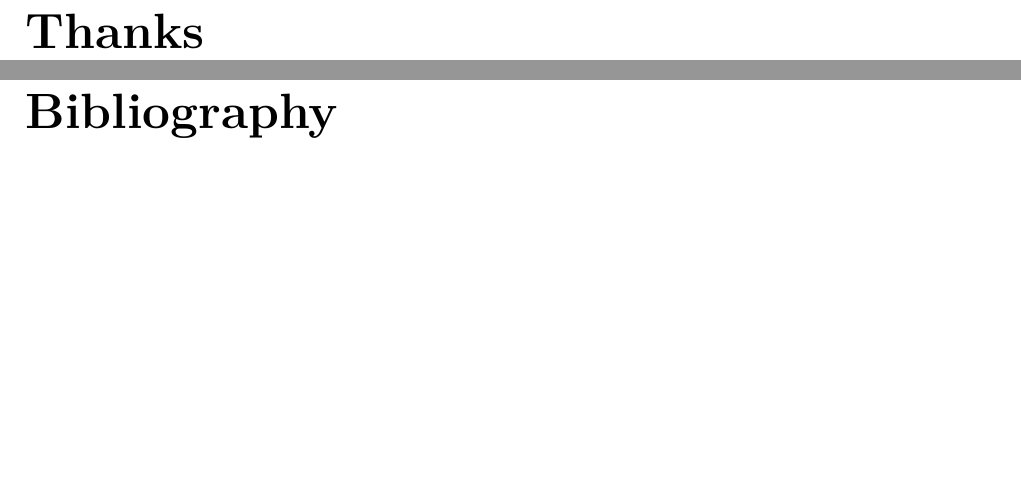
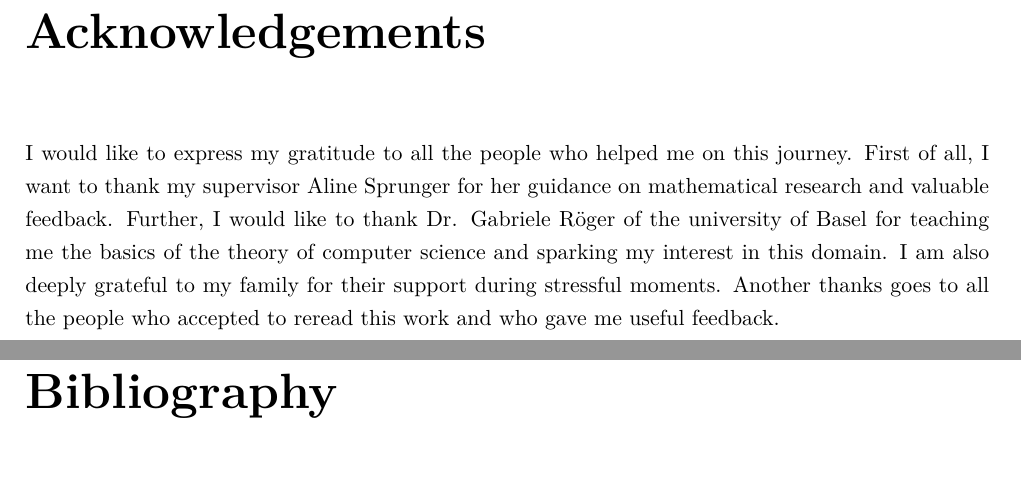
Before and after one commit to 42kangaroo/maturarbeit-documentation, a LaTeX thesis (MA-Documentation.tex, which reads danksagung.tex): two parts of pages 30 and 31 of 47, joined at a grey line, cut at the place of the change, the shorter picture padded with empty space. Compiled offline with pdfLaTeX.

Commit message:
write acknowledgements

```diff
--- a/danksagung.tex
+++ b/danksagung.tex
@@ -1 +1,7 @@
-\chapter*{Thanks}
+\chapter*{Acknowledgements}
+
+I would like to express my gratitude to all the people who helped me on this journey.
+First of all, I want to thank my supervisor Aline Sprunger for her guidance on mathematical research and valuable feedback.
+Further, I would like to thank Dr. Gabriele Röger of the university of Basel for teaching me the basics of the theory of computer science and sparking my interest in this domain.
+I am also deeply grateful to my family for their support during stressful moments.
+Another thanks goes to all the people who accepted to reread this work and who gave me useful feedback.
```
Also changed, not shown: out/MA-Documentation.pdf.
